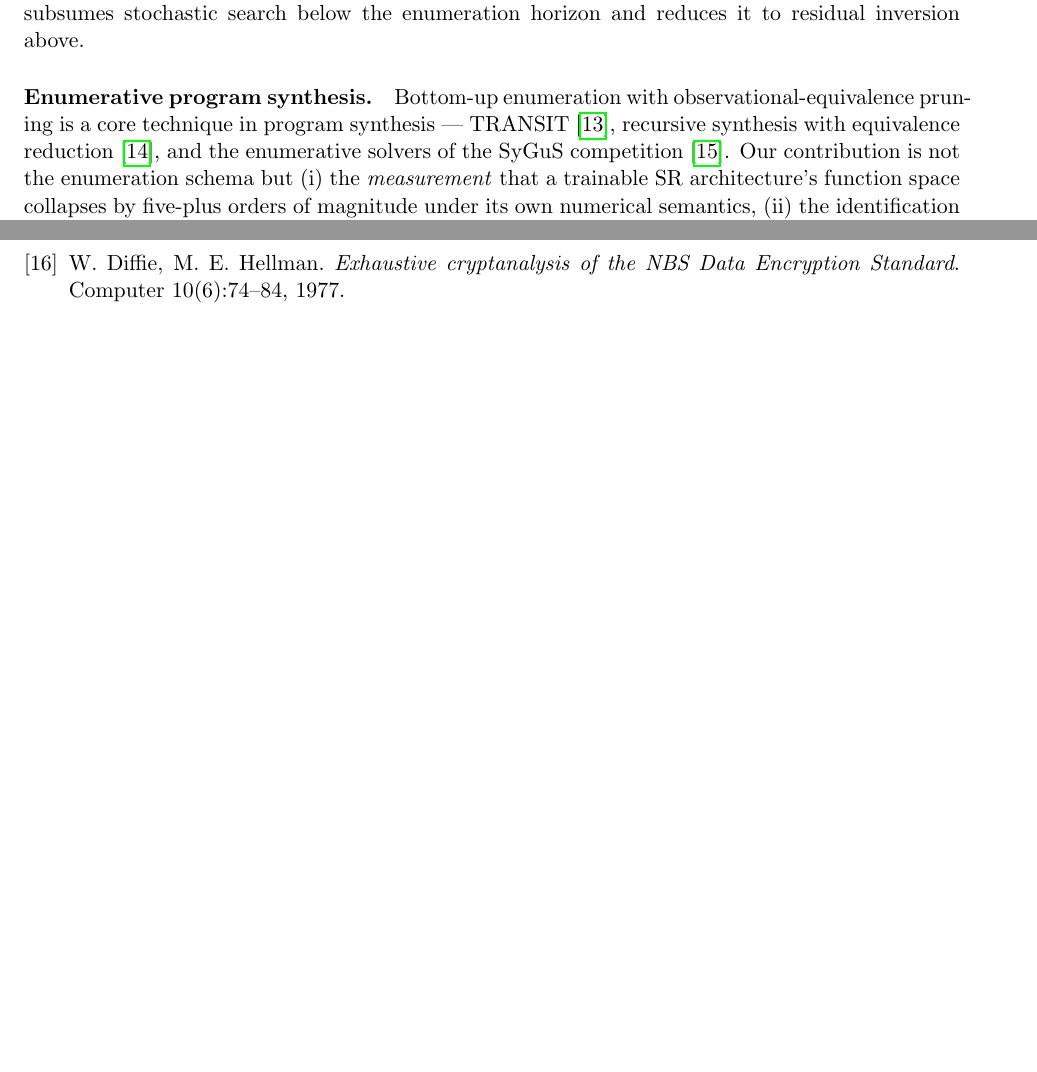
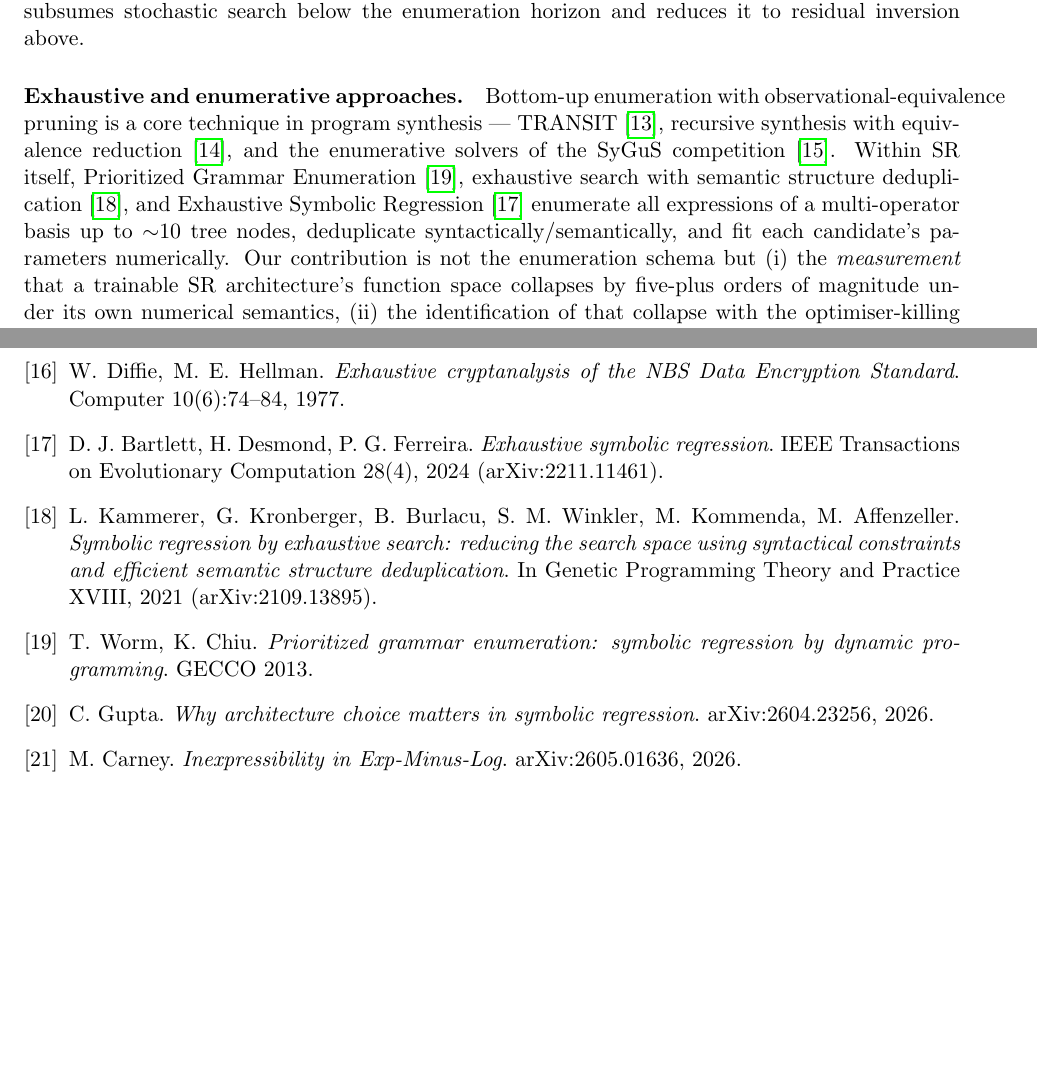
Before and after one commit to avanturer/eml-gam, a LaTeX paper (paper/paper.tex): two parts of pages 9 and 11 of 11, joined at a grey line, cut so that both start at the same text, the shorter picture padded with empty space. Compiled offline with pdfLaTeX.

Commit message:
Reviewer-proofing: ground related work in exhaustive-SR line and EML follow-up literature
Novelty audit against the literature:
- cite Exhaustive Symbolic Regression (Bartlett et al., IEEE TEVC),
  Kammerer et al. semantic-dedup exhaustive search, and Prioritized
  Grammar Enumeration; position our contribution precisely (clamped-
  semantics value dedup + root inversion reach 63-node expressions vs
  their ~10-node ceilings; degeneracy<->trainability link is new)
- cite the EML follow-ups: Gupta 2026 (balanced shapes 0/3776 for
  gradient training even at depth 3 -- sharper evidence of the wall,
  used in the introduction) and Carney 2026 (computability-theoretic
  inexpressibility; orthogonal to our grid-relative depth certificates)
- rebuilt paper.pdf

Co-Authored-By: Claude Fable 5 <noreply@anthropic.com>
Claude-Session: https://claude.ai/code/session_01CBDdJTrm1dtwoiMND62sdC

```diff
--- a/paper/paper.tex
+++ b/paper/paper.tex
@@ -583,12 +586,18 @@ function space is small enough to enumerate outright, which subsumes
 stochastic search below the enumeration horizon and reduces it to
 residual inversion above.
 
-\paragraph{Enumerative program synthesis.} Bottom-up enumeration with
-observational-equivalence pruning is a core technique in program
-synthesis — TRANSIT~\cite{udupa2013}, recursive synthesis with
-equivalence reduction~\cite{albarghouthi2013}, and the enumerative
-solvers of the SyGuS competition~\cite{alur2013}. Our contribution is
-not the enumeration schema but (i) the \emph{measurement} that a
+\paragraph{Exhaustive and enumerative approaches.} Bottom-up
+enumeration with observational-equivalence pruning is a core
+technique in program synthesis — TRANSIT~\cite{udupa2013}, recursive
+synthesis with equivalence reduction~\cite{albarghouthi2013}, and
+the enumerative solvers of the SyGuS competition~\cite{alur2013}.
+Within SR itself, Prioritized Grammar Enumeration~\cite{worm2013},
+exhaustive search with semantic structure
+deduplication~\cite{kammerer2021}, and Exhaustive Symbolic
+Regression~\cite{bartlett2023esr} enumerate all expressions of a
+multi-operator basis up to ${\sim}10$ tree nodes, deduplicate
+syntactically/semantically, and fit each candidate's parameters
+numerically. Our contribution is not the enumeration schema but (i) the \emph{measurement} that a
 trainable SR architecture's function space collapses by five-plus
 orders of magnitude under its own numerical semantics, (ii) the
 identification of that collapse with the optimiser-killing clamp
@@ -681,6 +708,21 @@ A.~Udupa. \emph{Syntax-guided synthesis}. FMCAD 2013.
 \bibitem{diffie1977} W.~Diffie, M.~E.~Hellman.
 \emph{Exhaustive cryptanalysis of the NBS Data Encryption Standard}.
 Computer 10(6):74--84, 1977.
+\bibitem{bartlett2023esr} D.~J.~Bartlett, H.~Desmond, P.~G.~Ferreira.
+\emph{Exhaustive symbolic regression}. IEEE Transactions on
+Evolutionary Computation 28(4), 2024 (arXiv:2211.11461).
+\bibitem{kammerer2021} L.~Kammerer, G.~Kronberger, B.~Burlacu,
+S.~M.~Winkler, M.~Kommenda, M.~Affenzeller. \emph{Symbolic
+regression by exhaustive search: reducing the search space using
+syntactical constraints and efficient semantic structure
+deduplication}. In Genetic Programming Theory and Practice XVIII,
+2021 (arXiv:2109.13895).
+\bibitem{worm2013} T.~Worm, K.~Chiu. \emph{Prioritized grammar
+enumeration: symbolic regression by dynamic programming}. GECCO 2013.
+\bibitem{gupta2026arch} C.~Gupta. \emph{Why architecture choice
+matters in symbolic regression}. arXiv:2604.23256, 2026.
+\bibitem{carney2026} M.~Carney. \emph{Inexpressibility in
+Exp-Minus-Log}. arXiv:2605.01636, 2026.
 \end{thebibliography}
 
 \end{document}
```
Also changed, not shown: paper/paper.pdf, paper/paper.tex (25 more changed lines).
